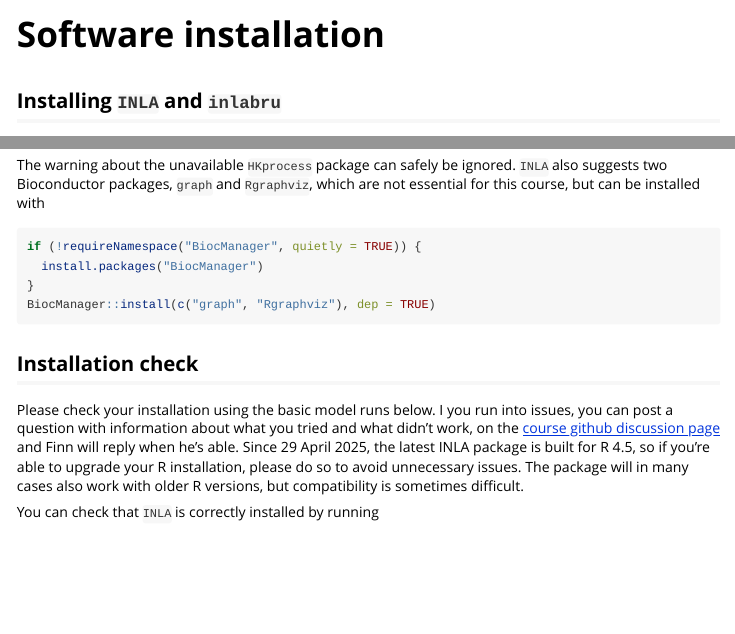
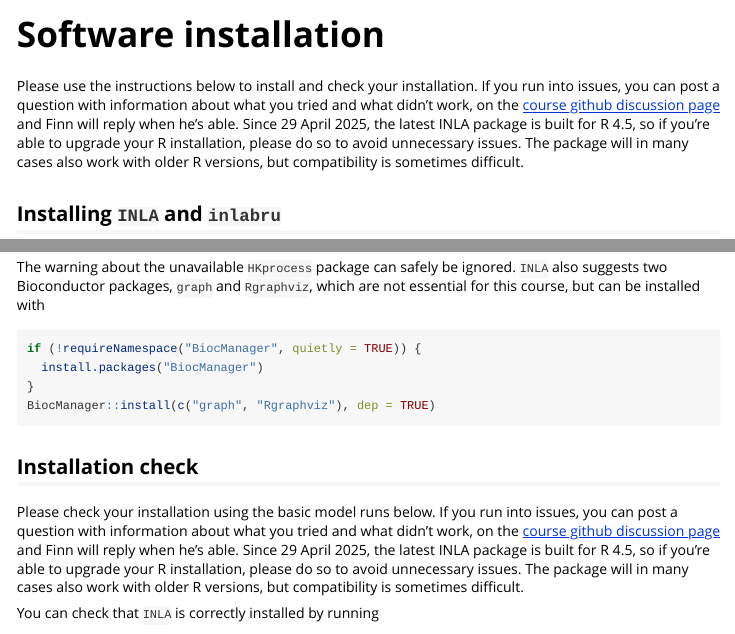
Before and after one commit to inlabru-org/inlabruCourseMay2025, an R Markdown document (vignettes/install.Rmd): the page in a window 1100 px wide, from its top, and a second part further down, joined at a grey line. Rendered offline with R 4.5, knitr and Pandoc, with nearby package versions; code that draws random numbers runs with fixed seeds of ours; some code elsewhere in the file could not run offline.

Commit message:
Update install.Rmd

````diff
--- a/vignettes/install.Rmd
+++ b/vignettes/install.Rmd
@@ -13,6 +13,9 @@ knitr::opts_chunk$set(
   comment = "#>"
 )
 ```
+
+Please use the instructions below to install and check your installation. If you run into issues, you can post a question with information about what you tried and what didn't work, on the [course github discussion page](https://github.com/inlabru-org/inlabruCourseMay2025/discussions) and Finn will reply when he's able.
+Since 29 April 2025, the latest INLA package is built for R 4.5, so if you're able to upgrade your R installation, please do so to avoid unnecessary issues. The package will in many cases also work with older R versions, but compatibility is sometimes difficult.
 
 ## Installing `INLA` and `inlabru`
 
@@ -62,7 +65,7 @@ BiocManager::install(c("graph", "Rgraphviz"), dep = TRUE)
 
 ## Installation check
 
-Please check your installation using the basic model runs below. I you run into issues, you can post a question with information about what you tried and what didn't work, on the [course github discussion page](https://github.com/inlabru-org/inlabruCourseMay2025/discussions) and Finn will reply when he's able.
+Please check your installation using the basic model runs below. If you run into issues, you can post a question with information about what you tried and what didn't work, on the [course github discussion page](https://github.com/inlabru-org/inlabruCourseMay2025/discussions) and Finn will reply when he's able.
 Since 29 April 2025, the latest INLA package is built for R 4.5, so if you're able to upgrade your R installation, please do so to avoid unnecessary issues. The package will in many cases also work with older R versions, but compatibility is sometimes difficult.
 
 You can check that `INLA` is correctly installed by running
````
